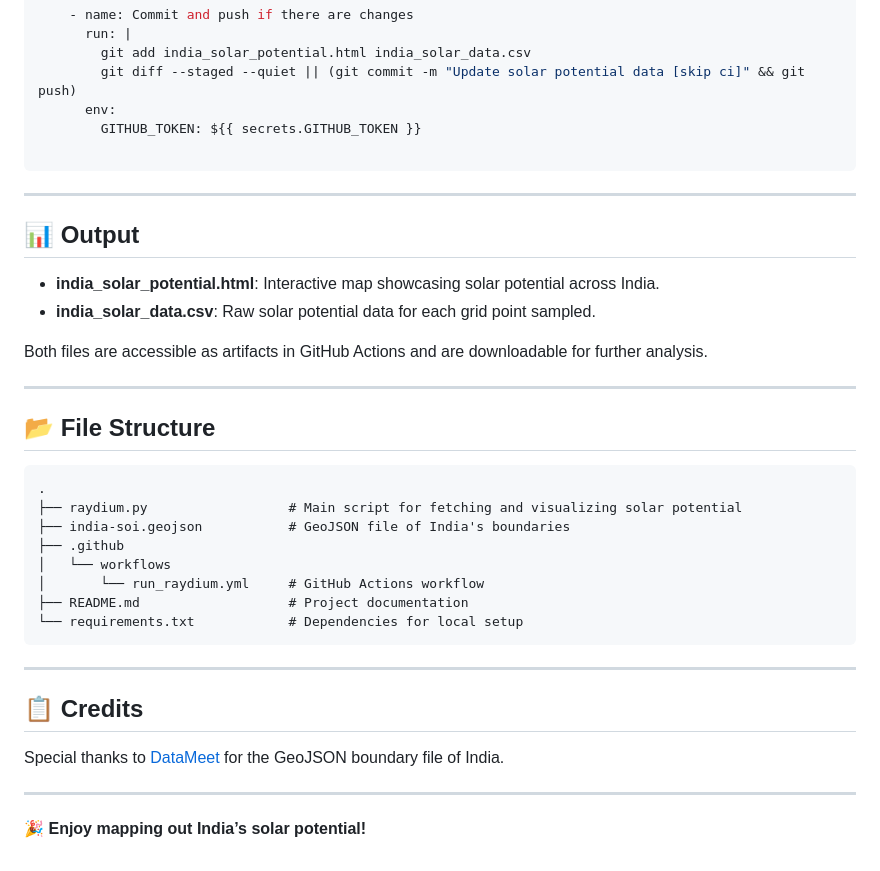
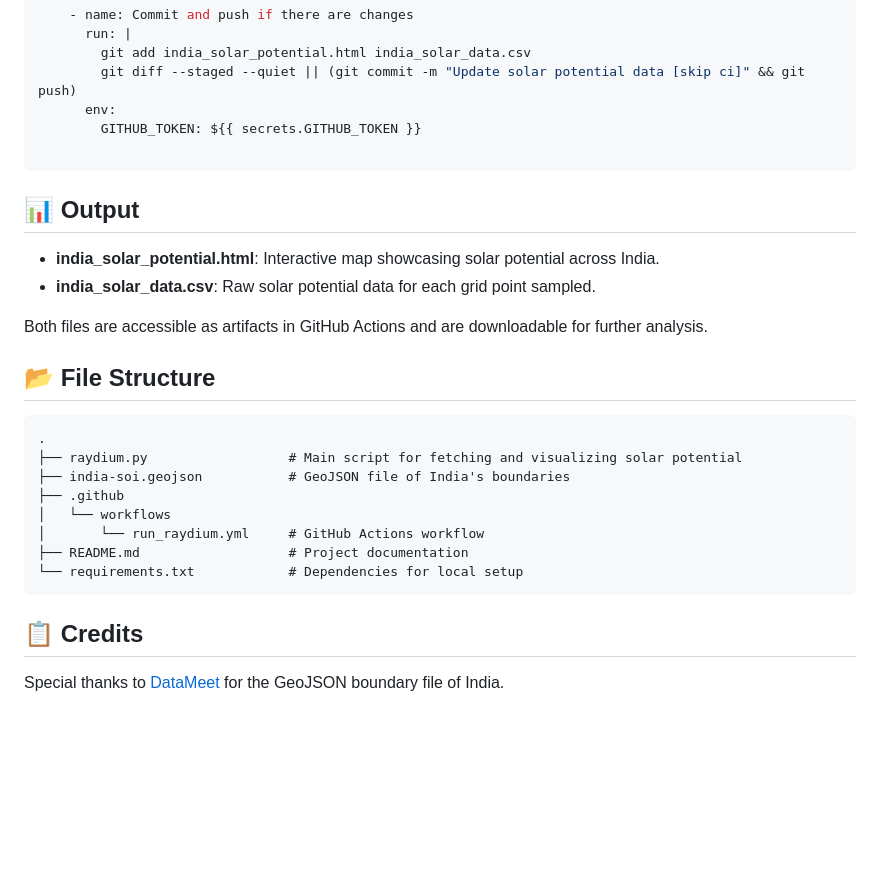
Before and after one commit to abhy-kumar/Raydium, a Markdown page: README.md, the part around one of its changes. Drawn GitHub-style; blank space fills up the shorter version.

Commit message:
Formatting

````diff
--- a/README.md
+++ b/README.md
@@ -114,16 +110,12 @@ jobs:
 
 ```
 
----
-
 ## 📊 Output
 
 - **india_solar_potential.html**: Interactive map showcasing solar potential across India.
 - **india_solar_data.csv**: Raw solar potential data for each grid point sampled.
 
 Both files are accessible as artifacts in GitHub Actions and are downloadable for further analysis.
-
----
 
 ## 📂 File Structure
 
@@ -138,12 +130,6 @@ Both files are accessible as artifacts in GitHub Actions and are downloadable fo
 └── requirements.txt            # Dependencies for local setup
 ```
 
----
-
 ## 📋 Credits
 
 Special thanks to [DataMeet](https://github.com/datameet/maps/blob/master/Country/india-soi.geojson) for the GeoJSON boundary file of India.
-
----
-
-🎉 **Enjoy mapping out India’s solar potential!**
````
Also changed, not shown: other parts of README.md (+0 -4 lines).
